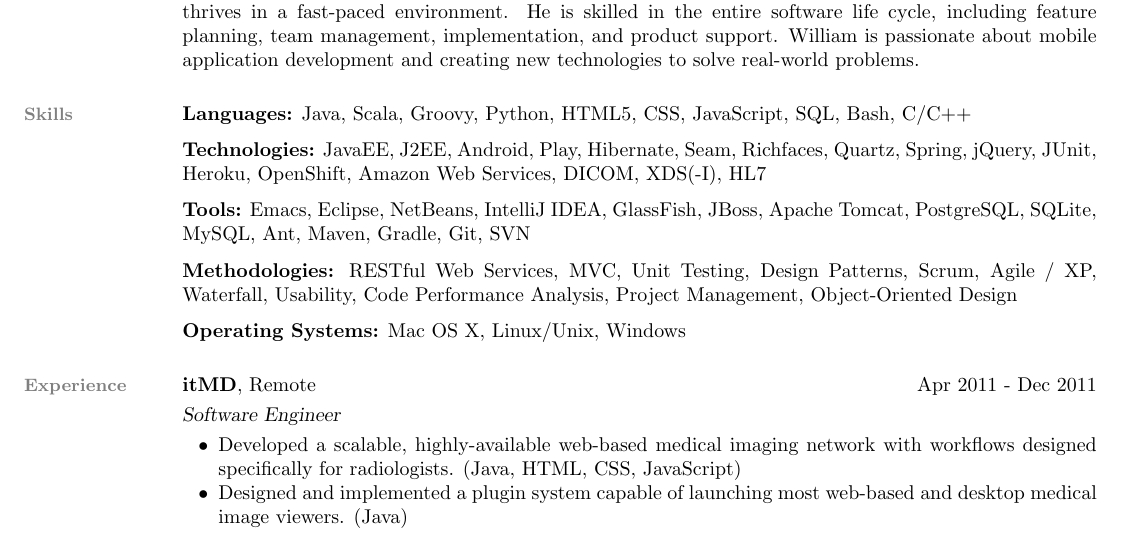
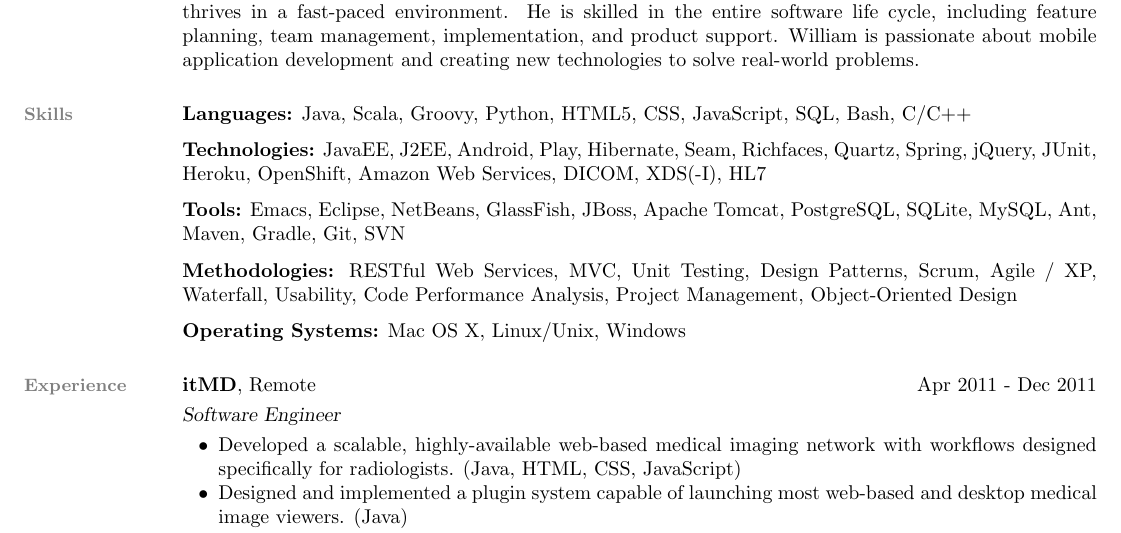
Before and after one commit to scottwd9/resume-wds, a LaTeX CV (resume-wds.tex): part of page 1 of 2, cut so that both start at the same text. Compiled offline with pdfLaTeX.

Commit message:
Remove IntelliJ

```diff
--- a/resume-wds.tex
+++ b/resume-wds.tex
@@ -51,9 +51,8 @@
   Web Services, DICOM, XDS(-I), HL7
 	\vspace{-2mm}
 
-  \textbf{Tools:} Emacs, Eclipse, NetBeans, IntelliJ IDEA, GlassFish,
-  JBoss, Apache Tomcat, PostgreSQL, SQLite, MySQL, Ant, Maven, Gradle,
-  Git, SVN
+  \textbf{Tools:} Emacs, Eclipse, NetBeans, GlassFish, JBoss, Apache
+  Tomcat, PostgreSQL, SQLite, MySQL, Ant, Maven, Gradle, Git, SVN
 	\vspace{-2mm}
 
   \textbf{Methodologies:} RESTful Web Services, MVC, Unit Testing,
```
Also changed, not shown: resume-wds.txt (+2 -3 lines).
